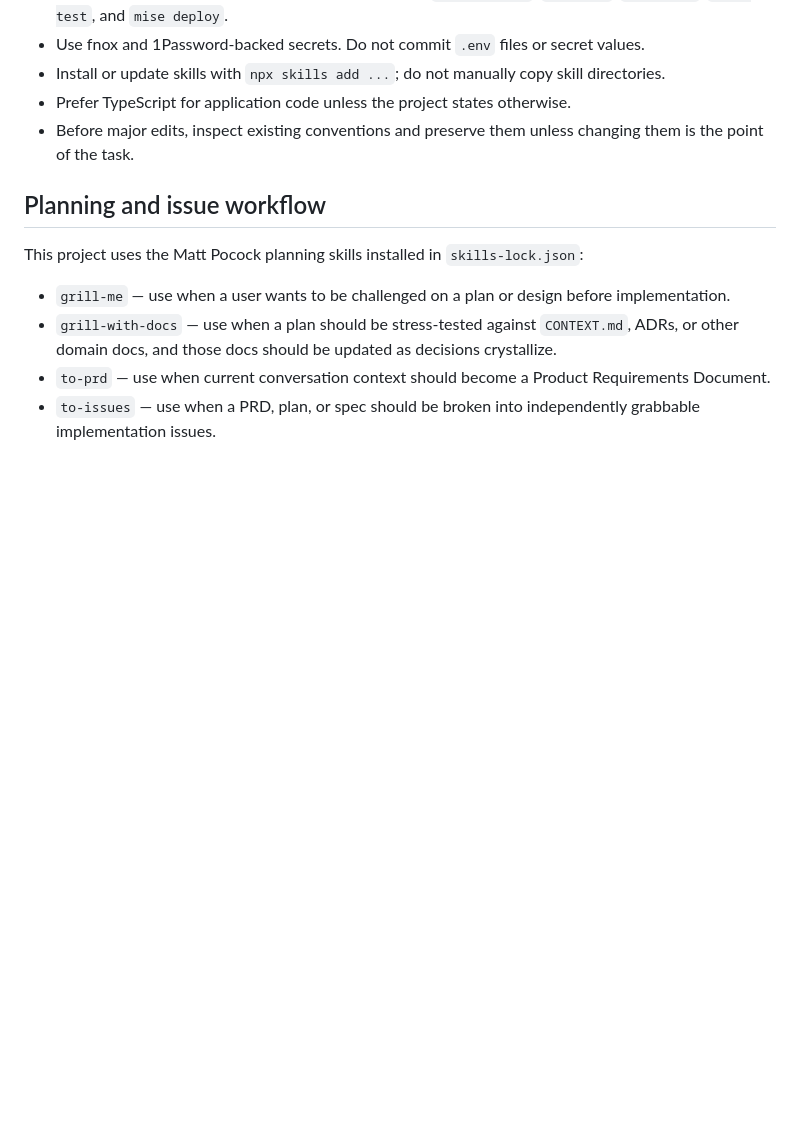
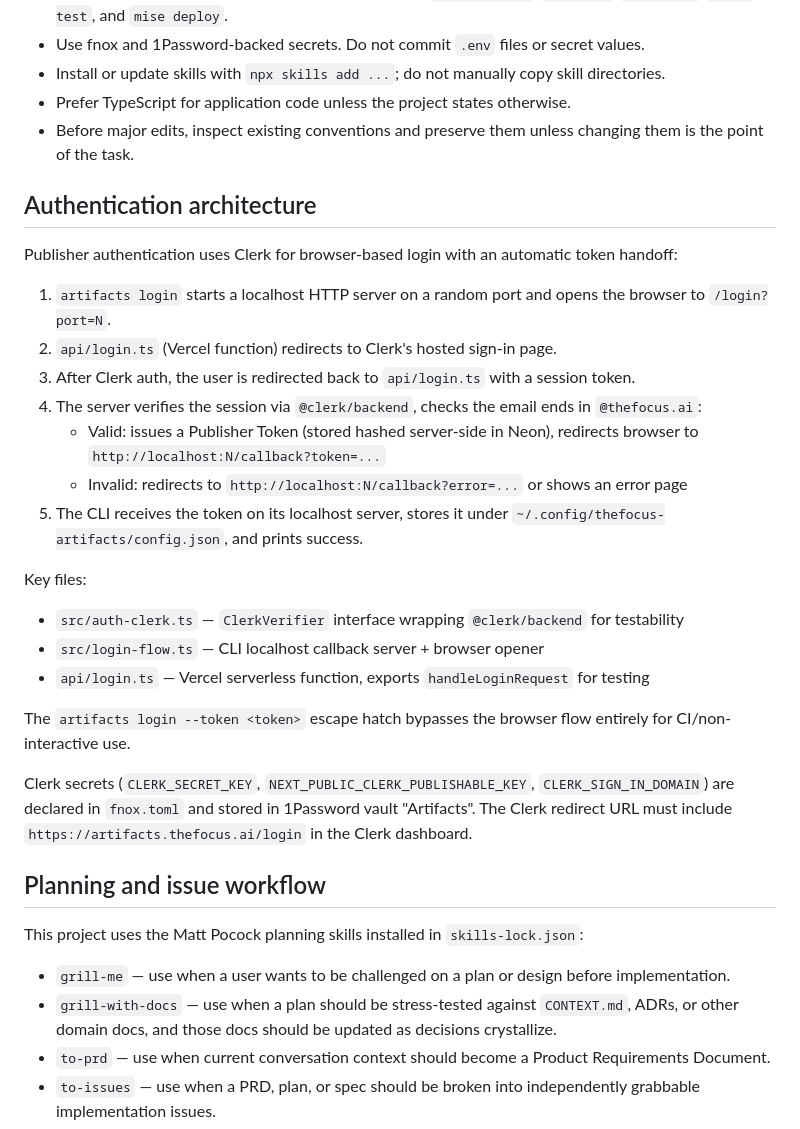
Before and after one commit to The-Focus-AI/artifacts.thefocus.ai, a Markdown page: AGENTS.md, the part around the change. Rendered like a GitHub page; blank space fills up the shorter version.

Commit message:
docs: add authentication architecture to AGENTS.md

```diff
--- a/AGENTS.md
+++ b/AGENTS.md
@@ -27,6 +27,27 @@ If this repository also links to TheFocus.AI standards repository, read its `AGE
 - Install or update skills with `npx skills add ...`; do not manually copy skill directories.
 - Prefer TypeScript for application code unless the project states otherwise.
 - Before major edits, inspect existing conventions and preserve them unless changing them is the point of the task.
+
+## Authentication architecture
+
+Publisher authentication uses Clerk for browser-based login with an automatic token handoff:
+
+1. `artifacts login` starts a localhost HTTP server on a random port and opens the browser to `/login?port=N`.
+2. `api/login.ts` (Vercel function) redirects to Clerk's hosted sign-in page.
+3. After Clerk auth, the user is redirected back to `api/login.ts` with a session token.
+4. The server verifies the session via `@clerk/backend`, checks the email ends in `@thefocus.ai`:
+   - Valid: issues a Publisher Token (stored hashed server-side in Neon), redirects browser to `http://localhost:N/callback?token=...`
+   - Invalid: redirects to `http://localhost:N/callback?error=...` or shows an error page
+5. The CLI receives the token on its localhost server, stores it under `~/.config/thefocus-artifacts/config.json`, and prints success.
+
+Key files:
+- `src/auth-clerk.ts` — `ClerkVerifier` interface wrapping `@clerk/backend` for testability
+- `src/login-flow.ts` — CLI localhost callback server + browser opener
+- `api/login.ts` — Vercel serverless function, exports `handleLoginRequest` for testing
+
+The `artifacts login --token <token>` escape hatch bypasses the browser flow entirely for CI/non-interactive use.
+
+Clerk secrets (`CLERK_SECRET_KEY`, `NEXT_PUBLIC_CLERK_PUBLISHABLE_KEY`, `CLERK_SIGN_IN_DOMAIN`) are declared in `fnox.toml` and stored in 1Password vault "Artifacts". The Clerk redirect URL must include `https://artifacts.thefocus.ai/login` in the Clerk dashboard.
 
 ## Planning and issue workflow
 
```
